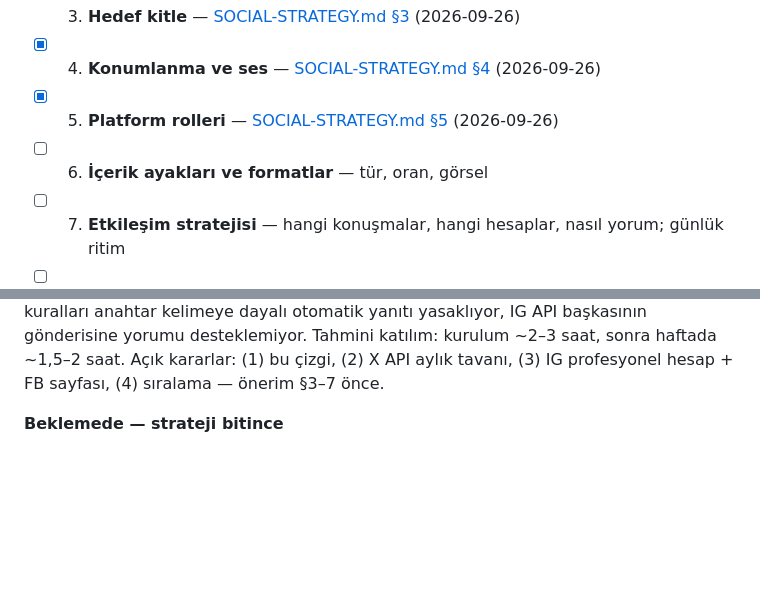
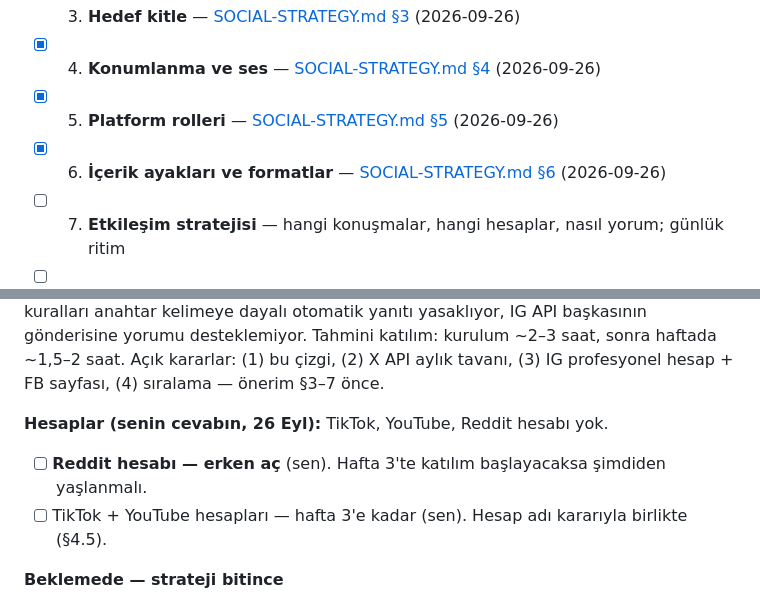
Before and after one commit to aksitakdir/futbol-pano, a Markdown page: docs/TODO.md, 2 parts joined by grey strips. GitHub-like rendering; blank space fills up the shorter version.

```diff
--- a/docs/TODO.md
+++ b/docs/TODO.md
@@ -154,7 +154,7 @@ işletim kılavuzu taslağı — strateji tamamlanınca ona göre yeniden yazıl
 - [x] 3. **Hedef kitle** — [SOCIAL-STRATEGY.md §3](SOCIAL-STRATEGY.md) (2026-09-26)
 - [x] 4. **Konumlanma ve ses** — [SOCIAL-STRATEGY.md §4](SOCIAL-STRATEGY.md) (2026-09-26)
 - [x] 5. **Platform rolleri** — [SOCIAL-STRATEGY.md §5](SOCIAL-STRATEGY.md) (2026-09-26)
-- [ ] 6. **İçerik ayakları ve formatlar** — tür, oran, görsel
+- [x] 6. **İçerik ayakları ve formatlar** — [SOCIAL-STRATEGY.md §6](SOCIAL-STRATEGY.md) (2026-09-26)
 - [ ] 7. **Etkileşim stratejisi** — hangi konuşmalar, hangi hesaplar, nasıl yorum; günlük ritim
 - [ ] 8. **Görsel kimlik sistemi** — kart şablonları, tutarlılık
 - [ ] 9. **Hashtag ve anahtar kelime stratejisi** — takip ve kullanım
@@ -172,6 +172,10 @@ anahtar kelimeye dayalı otomatik yanıtı yasaklıyor, IG API başkasının gö
 desteklemiyor. Tahmini katılım: kurulum ~2–3 saat, sonra haftada ~1,5–2 saat.
 Açık kararlar: (1) bu çizgi, (2) X API aylık tavanı, (3) IG profesyonel hesap + FB sayfası,
 (4) sıralama — önerim §3–7 önce.
+
+**Hesaplar (senin cevabın, 26 Eyl):** TikTok, YouTube, Reddit hesabı yok.
+- [ ] **Reddit hesabı — erken aç** (sen). Hafta 3'te katılım başlayacaksa şimdiden yaşlanmalı.
+- [ ] TikTok + YouTube hesapları — hafta 3'e kadar (sen). Hesap adı kararıyla birlikte (§4.5).
 
 **Beklemede — strateji bitince**
 - Oyun kitabındaki FC 27 kampanyası ve araç listesi (UTM, yanıt bankası, player card)
```
Also changed, not shown: docs/SOCIAL-STRATEGY.md (+106 -4 lines).
